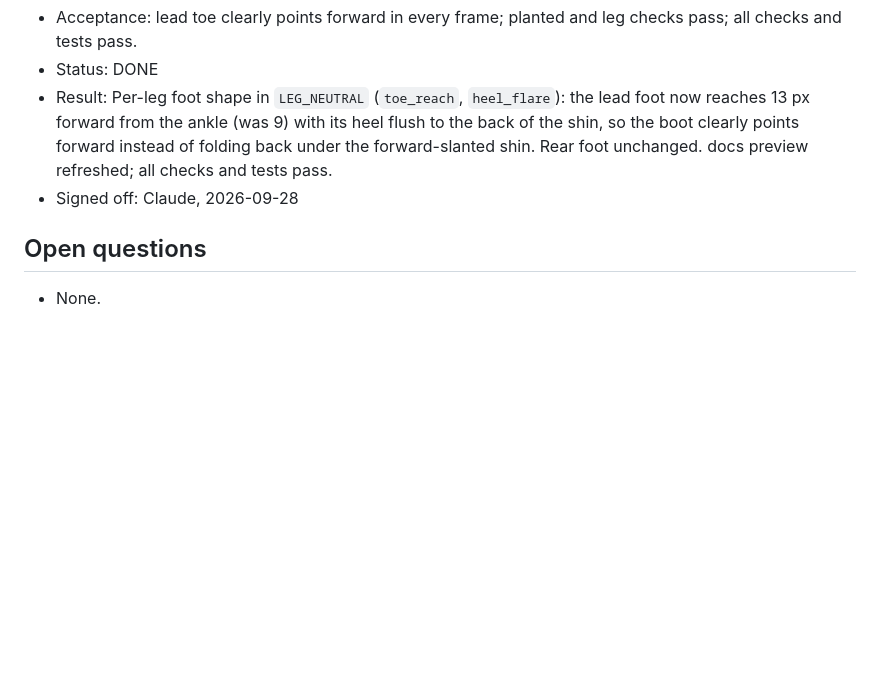
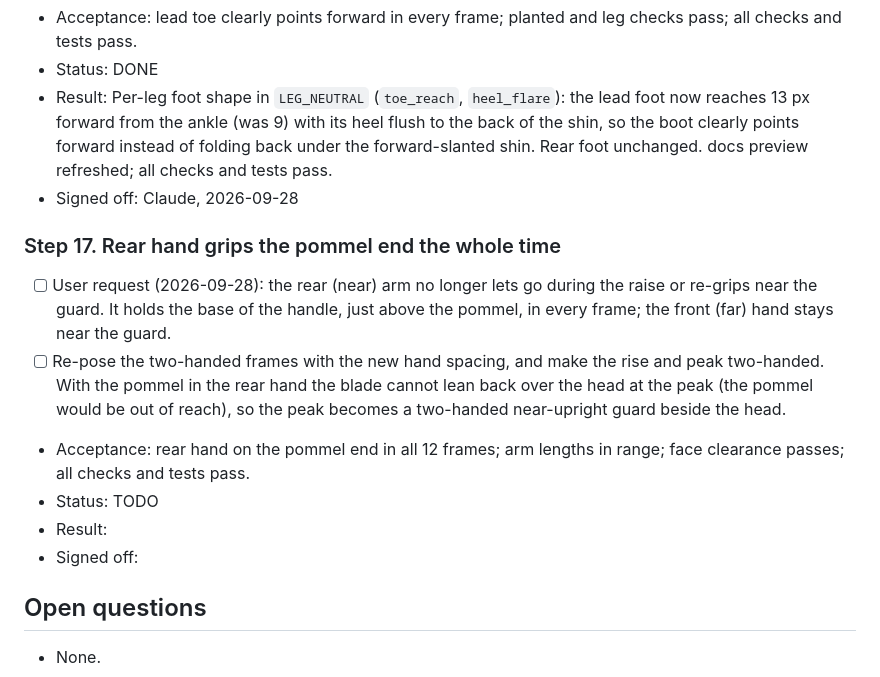
Before and after one commit to xenodorian/Biboo, a Markdown page: Current_Work.md, the part around the change. Rendered like a GitHub page; blank space fills up the shorter version.

Commit message:
Board: add step 17 (rear hand on the pommel end)
Co-Authored-By: Claude Opus 5.5 <noreply@anthropic.com>
Claude-Session: https://claude.ai/code/session_01HxjqkUSQep4dPnHwHokXph

```diff
--- a/Current_Work.md
+++ b/Current_Work.md
@@ -210,6 +210,20 @@ frames or fewer.
 - Result: Per-leg foot shape in `LEG_NEUTRAL` (`toe_reach`, `heel_flare`): the lead foot now reaches 13 px forward from the ankle (was 9) with its heel flush to the back of the shin, so the boot clearly points forward instead of folding back under the forward-slanted shin. Rear foot unchanged. docs preview refreshed; all checks and tests pass.
 - Signed off: Claude, 2026-09-28
 
+### Step 17. Rear hand grips the pommel end the whole time
+- [ ] User request (2026-09-28): the rear (near) arm no longer lets go during the raise or
+      re-grips near the guard. It holds the base of the handle, just above the pommel, in every
+      frame; the front (far) hand stays near the guard.
+- [ ] Re-pose the two-handed frames with the new hand spacing, and make the rise and peak
+      two-handed. With the pommel in the rear hand the blade cannot lean back over the head at the
+      peak (the pommel would be out of reach), so the peak becomes a two-handed near-upright guard
+      beside the head.
+- Acceptance: rear hand on the pommel end in all 12 frames; arm lengths in range; face clearance
+  passes; all checks and tests pass.
+- Status: TODO
+- Result:
+- Signed off:
+
 ## Open questions
 - None.
 
```
